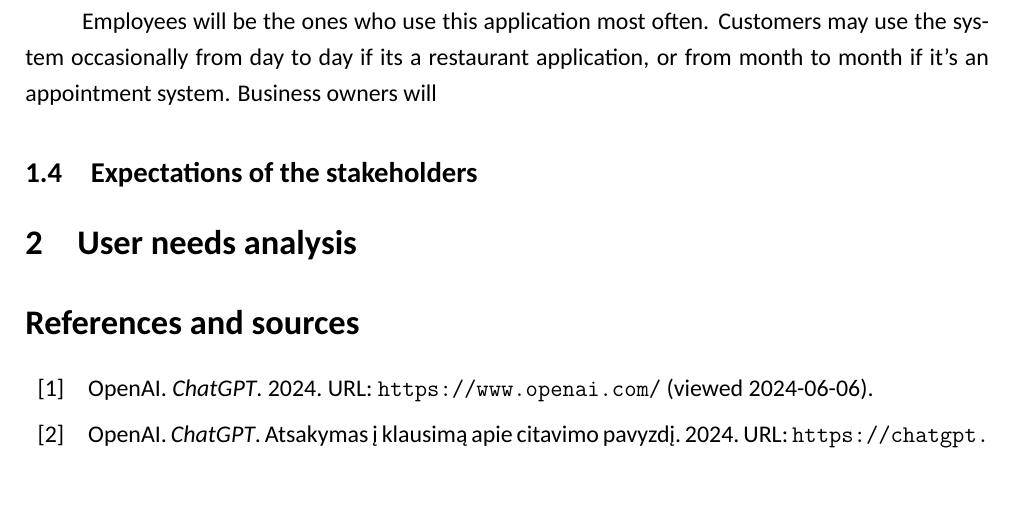
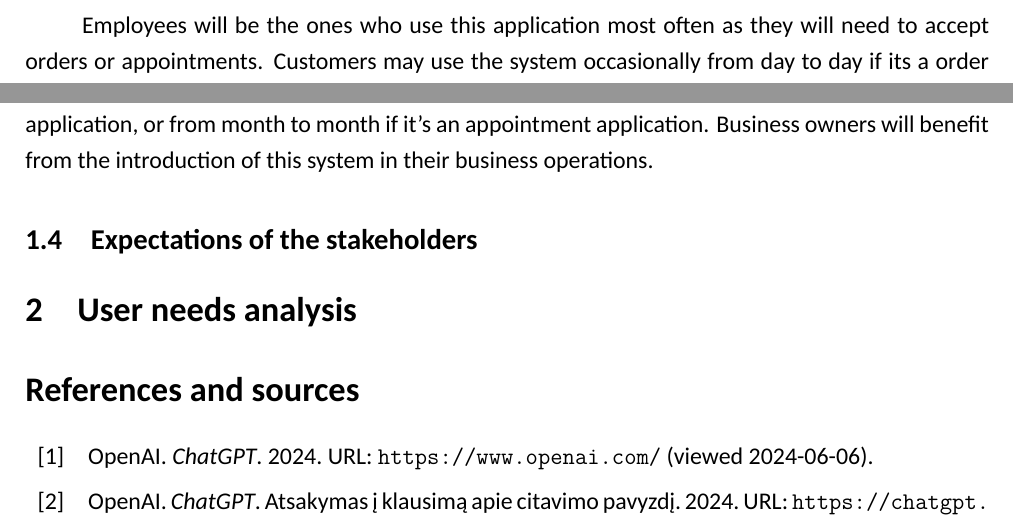
Before and after one commit to user5427/ps-design, a LaTeX problem sheet (docs/computer-interaction/1 assignment/Template.tex): part of page 4 of 5 before the commit and two parts of pages 3 and 4 of 5 after it, the two joined at a grey line, cut so that both start at the same text, the shorter picture padded with empty space. Compiled offline with XeLaTeX; a missing font is replaced by an installed copy or a similar font.

Commit message:
Updates from Overleaf

```diff
--- a/docs/computer-interaction/1 assignment/Template.tex
+++ b/docs/computer-interaction/1 assignment/Template.tex
@@ -151,9 +151,10 @@ weekends, or promotional events.
 
 % Looking at the table above i need you to write me a quick summary why each stakeholder is assigned to his type
 
-Employees will be the ones who use this application most often.
-Customers may use the system occasionally from day to day if its a restaurant application, or from month to month if it's an appointment system.
-Business owners will
+Employees will be the ones who use this application most often as they will need to accept orders or appointments.
+Customers may use the system occasionally from day to day if its a order application, or from month to month if it's an appointment application.
+Business owners will benefit from the introduction of this system in their business operations.
+
 
 
 
```
